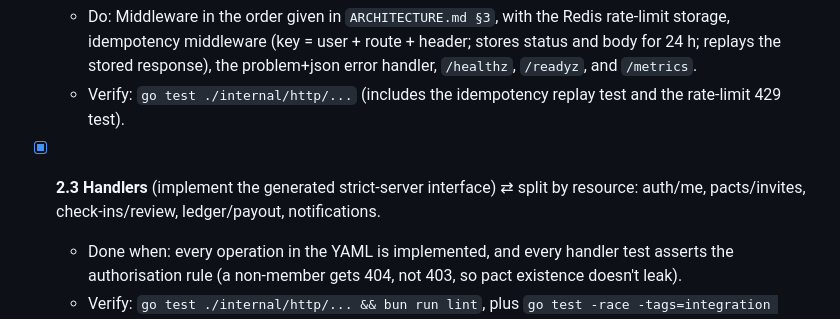
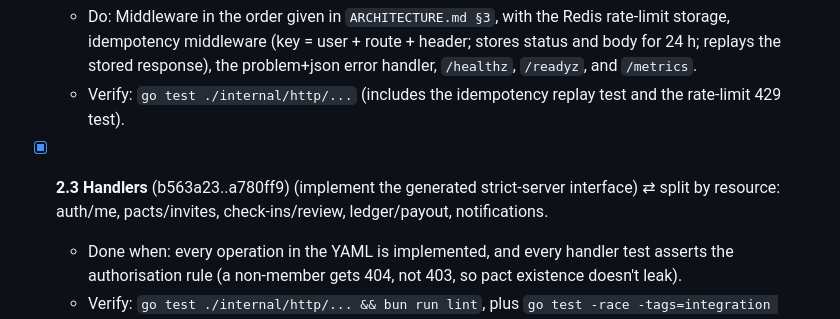
Before and after one commit to andi-frame/lockedin, a Markdown page: docs/PLAN.md, the part around the change. Rendered like a GitHub page.

```diff
--- a/docs/PLAN.md
+++ b/docs/PLAN.md
@@ -96,7 +96,7 @@ Use *superpowers:test-driven-development* (or *tdd*) for every task in this phas
   - Do: Middleware in the order given in `ARCHITECTURE.md §3`, with the Redis rate-limit storage, idempotency middleware (key = user + route + header; stores status and body for 24 h; replays the stored response), the problem+json error handler, `/healthz`, `/readyz`, and `/metrics`.
   - Verify: `go test ./internal/http/...` (includes the idempotency replay test and the rate-limit 429 test).
 
-- [x] **2.3 Handlers** (implement the generated strict-server interface) ⇄ split by resource: auth/me, pacts/invites, check-ins/review, ledger/payout, notifications.
+- [x] **2.3 Handlers** (b563a23..a780ff9) (implement the generated strict-server interface) ⇄ split by resource: auth/me, pacts/invites, check-ins/review, ledger/payout, notifications.
   - Done when: every operation in the YAML is implemented, and every handler test asserts the authorisation rule (a non-member gets 404, not 403, so pact existence doesn't leak).
   - Verify: `go test ./internal/http/... && bun run lint`, plus `go test -race -tags=integration ./internal/http/... ./internal/service/...` (the handler tests need Postgres and Redis, so they carry the `integration` tag).
   - Deviations, decided while building: (1) the three upload operations (`createUpload`, `completeUpload`, `getAttachment`) are routed but answer `503 server.unavailable` until 4.1/4.2 add the BlobStore and the media worker, so "every operation implemented" holds for the other 28; `TestEveryContractOperationIsRouted` still proves all 31 are routed. (2) Added `POST /invites/{token}/join`, which `ARCHITECTURE §5` lacked. Without it an invitee could not become a member, and accepting needs membership.
```
